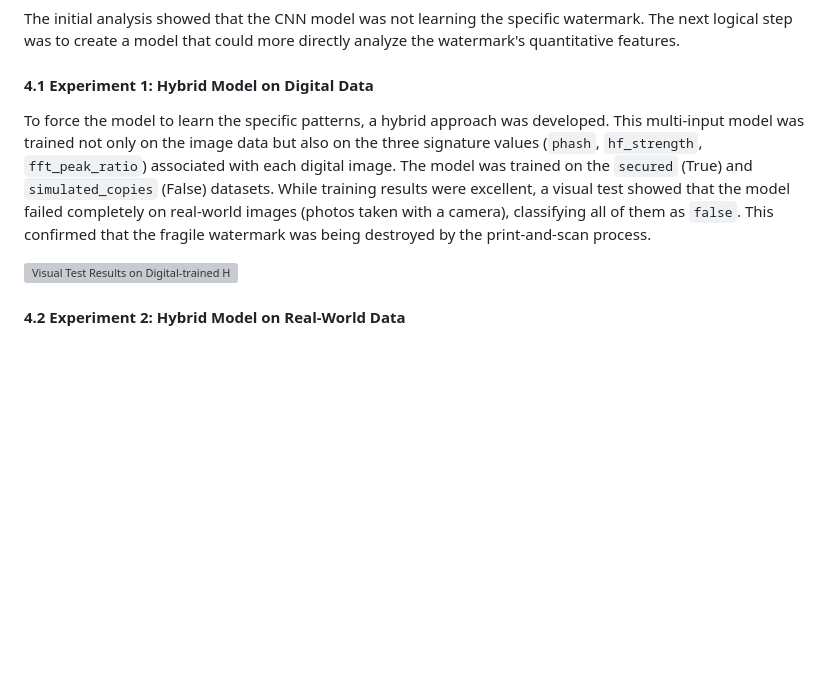
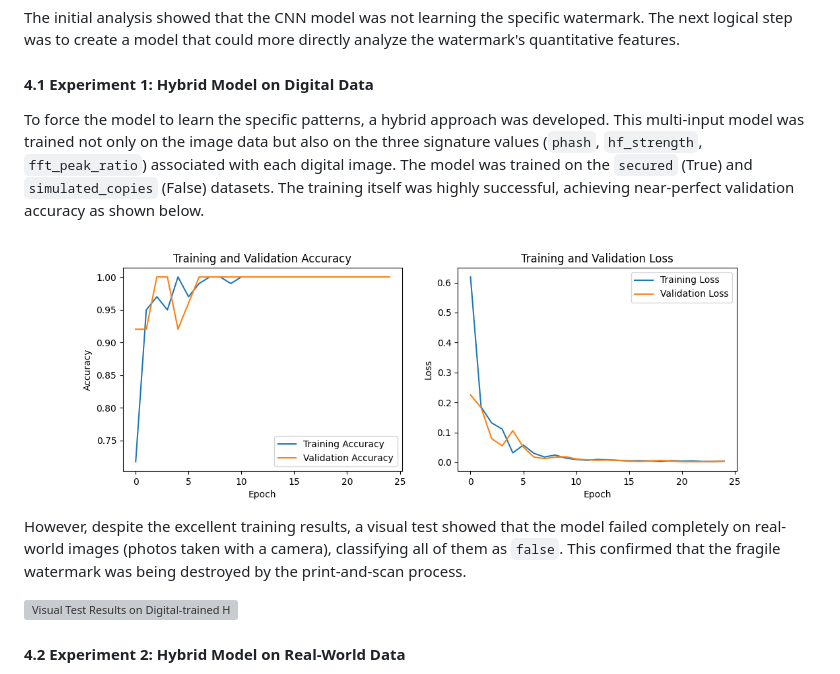
Before and after one commit to Kailyn2350/TrueQR, a Markdown page: README.md, the part around the change. Drawn GitHub-style; blank space fills up the shorter version; grey boxes are pictures that could not be loaded.

```diff
--- a/README.md
+++ b/README.md
@@ -241,7 +241,11 @@ This outcome strongly suggests that the model has not learned the *specific* fra
 The initial analysis showed that the CNN model was not learning the specific watermark. The next logical step was to create a model that could more directly analyze the watermark's quantitative features.
 
 #### 4.1 Experiment 1: Hybrid Model on Digital Data
-To force the model to learn the specific patterns, a hybrid approach was developed. This multi-input model was trained not only on the image data but also on the three signature values (`phash`, `hf_strength`, `fft_peak_ratio`) associated with each digital image. The model was trained on the `secured` (True) and `simulated_copies` (False) datasets. While training results were excellent, a visual test showed that the model failed completely on real-world images (photos taken with a camera), classifying all of them as `false`. This confirmed that the fragile watermark was being destroyed by the print-and-scan process.
+To force the model to learn the specific patterns, a hybrid approach was developed. This multi-input model was trained not only on the image data but also on the three signature values (`phash`, `hf_strength`, `fft_peak_ratio`) associated with each digital image. The model was trained on the `secured` (True) and `simulated_copies` (False) datasets. The training itself was highly successful, achieving near-perfect validation accuracy as shown below.
+
+![Digital Hybrid Model Training History](results/training_history_multi_input.png)
+
+However, despite the excellent training results, a visual test showed that the model failed completely on real-world images (photos taken with a camera), classifying all of them as `false`. This confirmed that the fragile watermark was being destroyed by the print-and-scan process.
 
 ![Visual Test Results on Digital-trained Hybrid Model](results/visual_test_results_multi_input.png)
 
```
Also changed, not shown: README.ja.md (+5 -1 lines), README.ko.md (+5 -1 lines).
